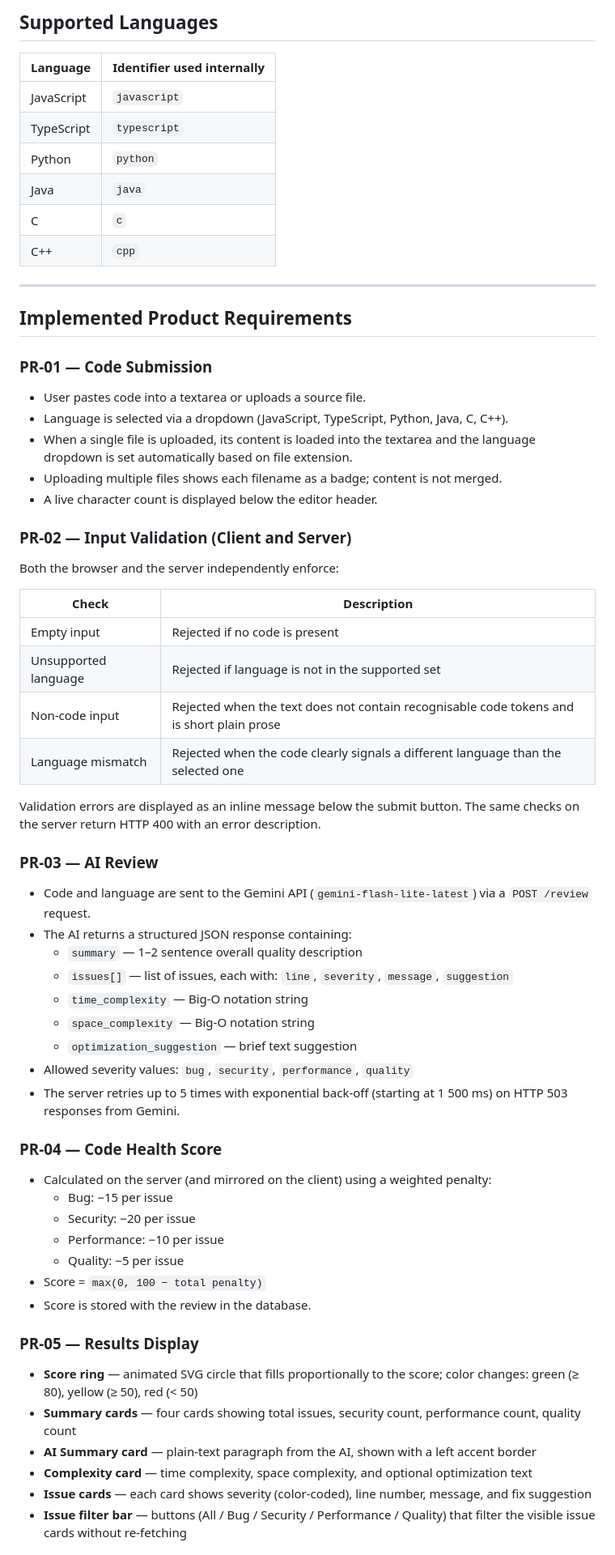
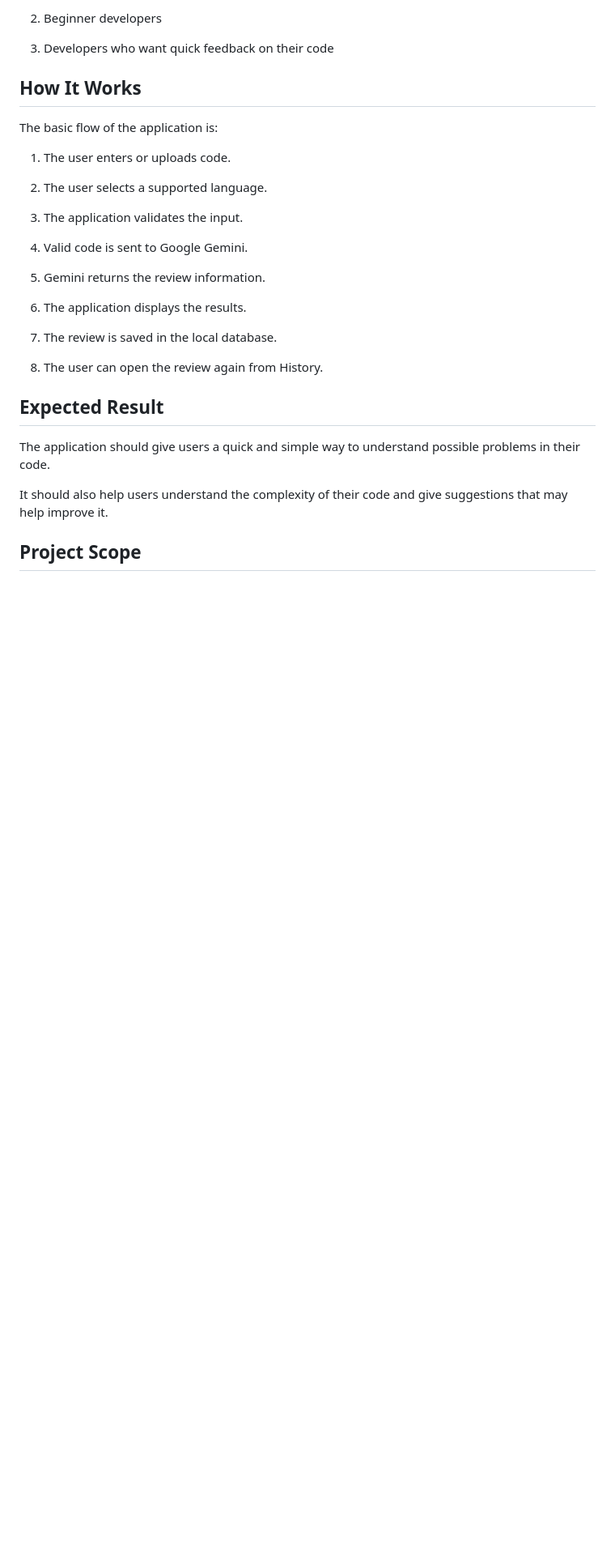
Before and after one commit to dawoodsikandar123/ai-code-reviewer, a Markdown page: PRD.md, the part around one of its changes. Shown at 81% size. GitHub-like rendering; blank space fills up the shorter version.

Commit message:
Revise PRD for AI Code Reviewer project
Updated the Product Requirements Document to reflect project details and structure.

```diff
--- a/PRD.md
+++ b/PRD.md
@@ -26,68 +85,33 @@ Provide a web-based tool that accepts code input, sends it to an AI model, and r
 
-## Supported Languages
+2. Beginner developers
 
-| Language   | Identifier used internally |
-|------------|---------------------------|
-| JavaScript | `javascript`              |
-| TypeScript | `typescript`              |
-| Python     | `python`                  |
-| Java       | `java`                    |
-| C          | `c`                       |
-| C++        | `cpp`                     |
+3. Developers who want quick feedback on their code
 
----
+## How It Works
 
-## Implemented Product Requirements
+The basic flow of the application is:
 
-### PR-01 — Code Submission
+1. The user enters or uploads code.
 
-- User pastes code into a textarea or uploads a source file.
-- Language is selected via a dropdown (JavaScript, TypeScript, Python, Java, C, C++).
-- When a single file is uploaded, its content is loaded into the textarea and the language dropdown is set automatically based on file extension.
-- Uploading multiple files shows each filename as a badge; content is not merged.
-- A live character count is displayed below the editor header.
+2. The user selects a supported language.
 
-### PR-02 — Input Validation (Client and Server)
+3. The application validates the input.
 
-Both the browser and the server independently enforce:
+4. Valid code is sent to Google Gemini.
 
-| Check | Description |
-|-------|-------------|
-| Empty input | Rejected if no code is present |
-| Unsupported language | Rejected if language is not in the supported set |
-| Non-code input | Rejected when the text does not contain recognisable code tokens and is short plain prose |
-| Language mismatch | Rejected when the code clearly signals a different language than the selected one |
+5. Gemini returns the review information.
 
-Validation errors are displayed as an inline message below the submit button. The same checks on the server return HTTP 400 with an error description.
+6. The application displays the results.
 
-### PR-03 — AI Review
+7. The review is saved in the local database.
 
-- Code and language are sent to the Gemini API (`gemini-flash-lite-latest`) via a `POST /review` request.
-- The AI returns a structured JSON response containing:
-  - `summary` — 1–2 sentence overall quality description
-  - `issues[]` — list of issues, each with: `line`, `severity`, `message`, `suggestion`
-  - `time_complexity` — Big-O notation string
-  - `space_complexity` — Big-O notation string
-  - `optimization_suggestion` — brief text suggestion
-- Allowed severity values: `bug`, `security`, `performance`, `quality`
-- The server retries up to 5 times with exponential back-off (starting at 1 500 ms) on HTTP 503 responses from Gemini.
+8. The user can open the review again from History.
 
-### PR-04 — Code Health Score
+## Expected Result
 
-- Calculated on the server (and mirrored on the client) using a weighted penalty:
-  - Bug: −15 per issue
-  - Security: −20 per issue
-  - Performance: −10 per issue
-  - Quality: −5 per issue
-- Score = `max(0, 100 − total penalty)`
-- Score is stored with the review in the database.
+The application should give users a quick and simple way to understand possible problems in their code.
 
-### PR-05 — Results Display
+It should also help users understand the complexity of their code and give suggestions that may help improve it.
 
-- **Score ring** — animated SVG circle that fills proportionally to the score; color changes: green (≥ 80), yellow (≥ 50), red (< 50)
-- **Summary cards** — four cards showing total issues, security count, performance count, quality count
-- **AI Summary card** — plain-text paragraph from the AI, shown with a left accent border
-- **Complexity card** — time complexity, space complexity, and optional optimization text
-- **Issue cards** — each card shows severity (color-coded), line number, message, and fix suggestion
-- **Issue filter bar** — buttons (All / Bug / Security / Performance / Quality) that filter the visible issue cards without re-fetching
+## Project Scope
 
```
Also changed, not shown: other parts of PRD.md (+76 -44 lines).
